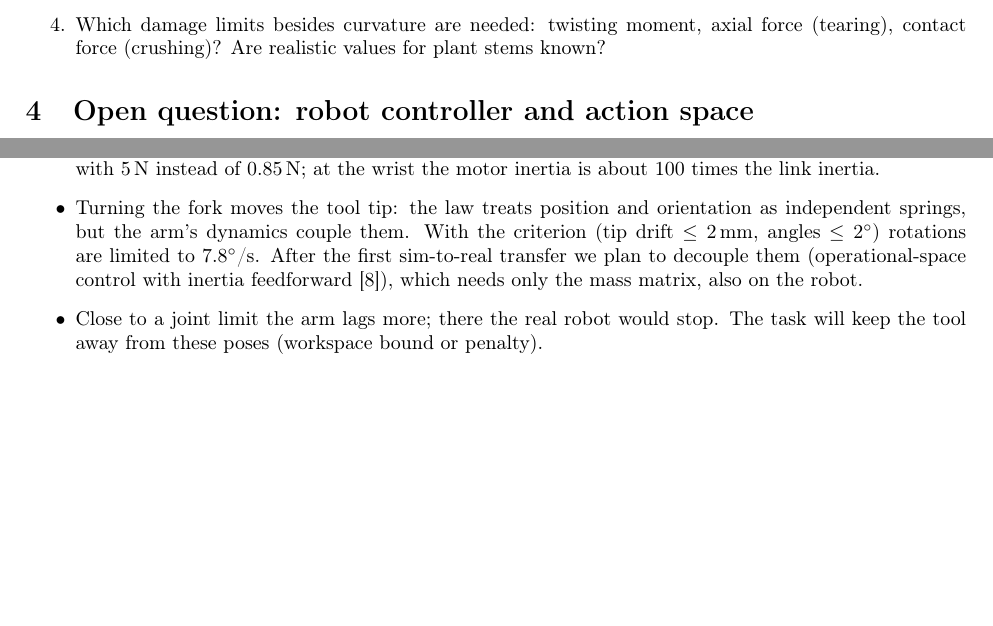
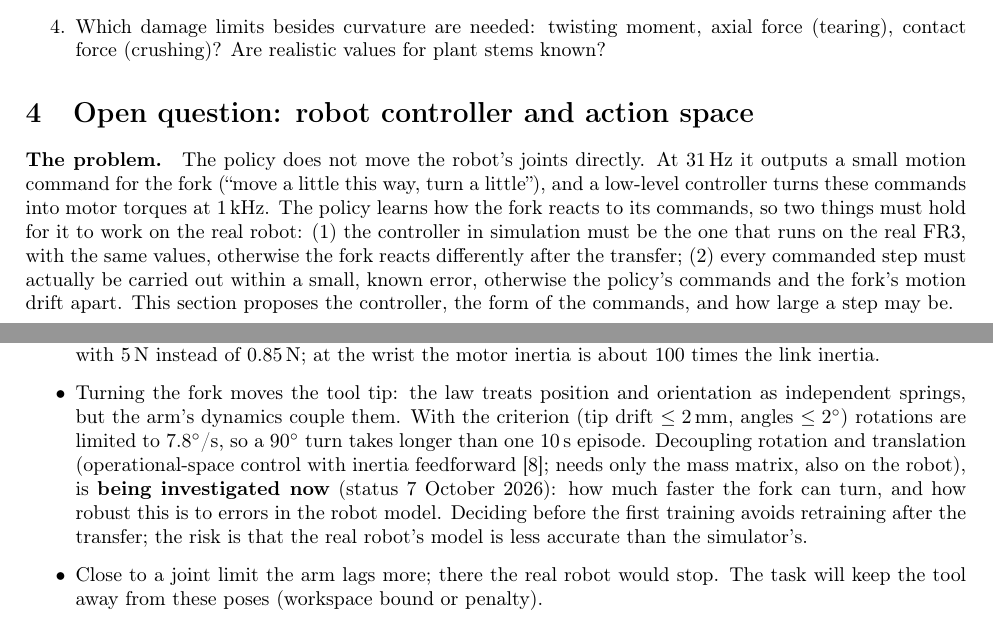
Before and after one commit to paolopetri/plant-stem-manipulation, a LaTeX document (docs/overleaf_folder/main.tex, which reads docs/overleaf_folder/open_questions/impedance_action_study.tex): two parts of pages 8 and 10 of 11, joined at a grey line, cut so that both start at the same text, the shorter picture padded with empty space. Compiled offline with pdfLaTeX.

Commit message:
Add problem statement and decoupling status to the controller section (#21)

```diff
--- a/docs/overleaf_folder/open_questions/impedance_action_study.tex
+++ b/docs/overleaf_folder/open_questions/impedance_action_study.tex
@@ -7,6 +7,14 @@
 % ======================================= BEGIN CONTENT =======================================
 \section{Open question: robot controller and action space}
 \label{sec:action-controller}
+
+\paragraph{The problem.} The policy does not move the robot's joints directly. At 31\,Hz it outputs a small motion
+command for the fork (``move a little this way, turn a little''), and a low-level controller turns these commands
+into motor torques at 1\,kHz. The policy learns how the fork reacts to its commands, so two things must hold for it
+to work on the real robot: (1) the controller in simulation must be the one that runs on the real FR3, with the same
+values, otherwise the fork reacts differently after the transfer; (2) every commanded step must actually be carried
+out within a small, known error, otherwise the policy's commands and the fork's motion drift apart. This section
+proposes the controller, the form of the commands, and how large a step may be.
 
 \paragraph{Summary.} The policy commands small steps of the tool's position and orientation. They are executed by
 Franka's Cartesian impedance controller, with one change in the damping, and the \emph{same} controller with the
@@ -138,8 +146,12 @@ hold the tool is within 0.5\,mm of the commanded end point in all tests.
         5\,N instead of 0.85\,N; at the wrist the motor inertia is about 100 times the link inertia.
   \item Turning the fork moves the tool tip: the law treats position and orientation as independent springs, but
         the arm's dynamics couple them. With the criterion (tip drift $\le 2$\,mm, angles $\le 2^\circ$) rotations are
-        limited to 7.8$^\circ$/s. After the first sim-to-real transfer we plan to decouple them (operational-space
-        control with inertia feedforward~\cite{khatib1987}), which needs only the mass matrix, also on the robot.
+        limited to 7.8$^\circ$/s, so a 90$^\circ$ turn takes longer than one 10\,s episode. Decoupling
+        rotation and translation (operational-space control with inertia feedforward~\cite{khatib1987}; needs only
+        the mass matrix, also on the robot), is \textbf{being investigated now} (status 7 October 2026): how much
+        faster the fork can turn, and how robust this is to errors in the robot model. Deciding before the first
+        training avoids retraining after the transfer; the risk is that the real robot's model is less accurate than
+        the simulator's.
   \item Close to a joint limit the arm lags more; there the real robot would stop. The task will keep the tool away
         from these poses (workspace bound or penalty).
   \item When pushing the stem, contact force (0.8 to 1.4\,N) and curvature (2.0 to 3.2\,1/m, limit 5) depend on
```
Also changed, not shown: docs/notes/2026-10-07.md (+3 -0 lines).
